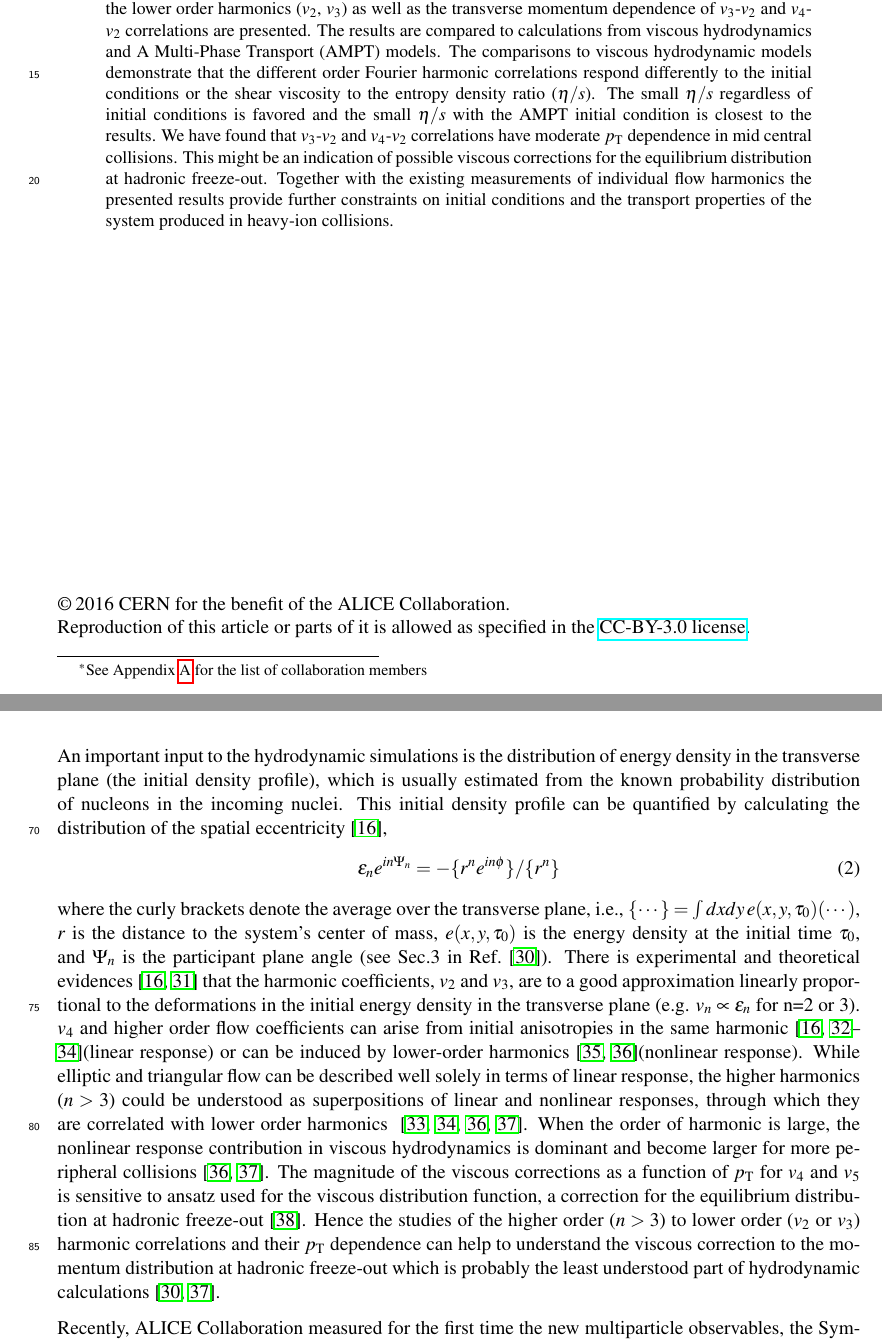
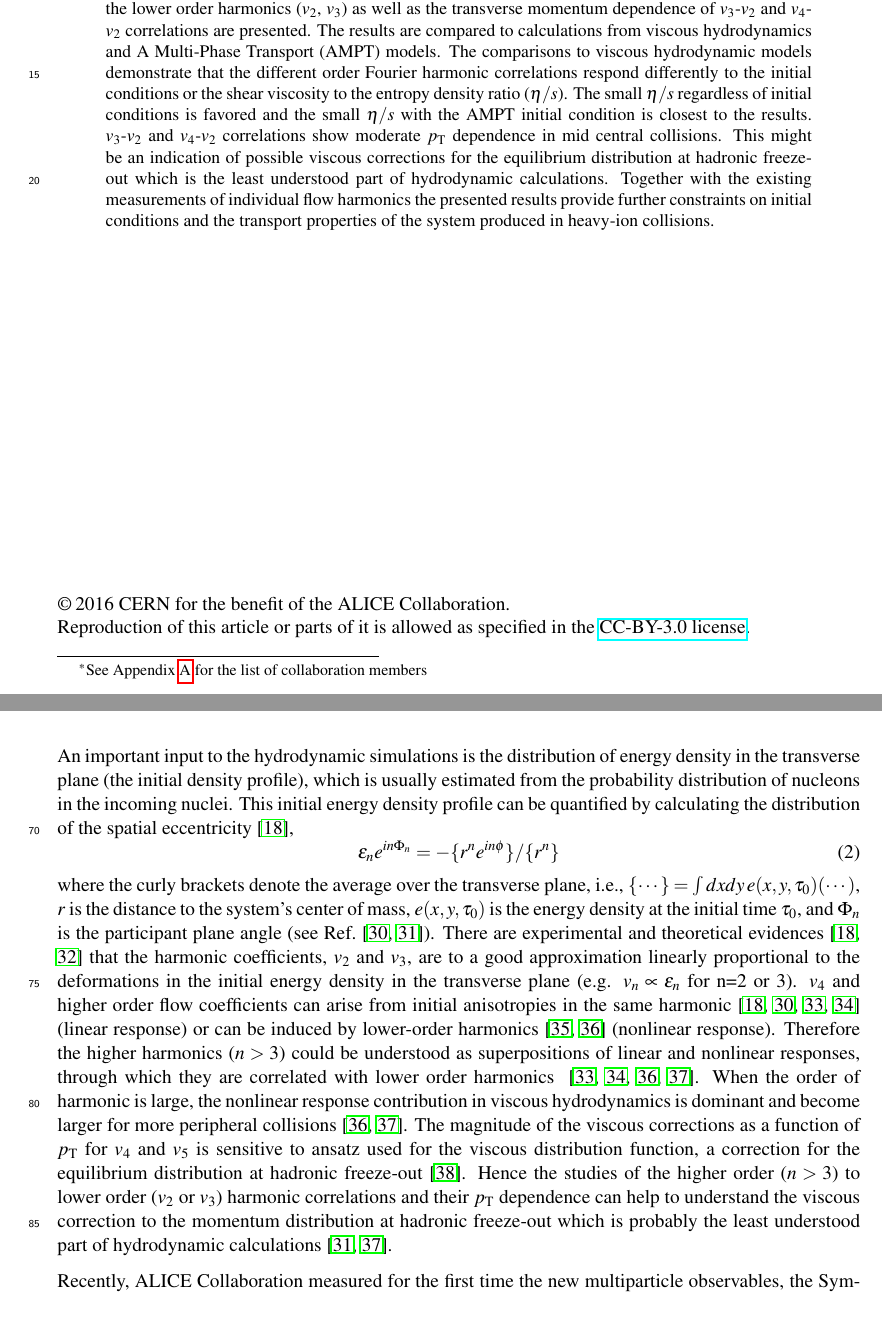
Before and after one commit to dongjokim/paperQConly, a LaTeX document (paper.tex): two parts of pages 1 and 3 of 24, joined at a grey line, cut so that both start at the same text, the shorter picture padded with empty space. Compiled offline with pdfLaTeX.

Commit message:
comment for 1st proof

```diff
--- a/paper.tex
+++ b/paper.tex
@@ -43,7 +43,8 @@
 %
 %%% Put your own title + short title here:
 \title{Systematic studies of correlations between different order flow harmonics in $\PbPb$ collisions at $\mathbf{\sqrt{s_\mathrm{NN}} = 2.76}$~TeV}
-\ShortTitle{Correlations between event-by-event fluctuations of flow harmonics}   % appears on right page headers
+%\title{Higher order event-by-event flow harmonic correlations in $\PbPb$ collisions at $\mathbf{\sqrt{s_\mathrm{NN}} = 2.76}$~TeV}
+\ShortTitle{Correlations between different order flow harmonics}   % appears on right page headers
 
 %
 %%% Do not change the nexts!
@@ -62,7 +63,7 @@ The centrality dependence of correlation between the higher order harmonics ($v_
 The results are compared to calculations from viscous hydrodynamics and  A Multi-Phase Transport ({AMPT}) models.
 The comparisons to viscous hydrodynamic models demonstrate that
 the different order Fourier harmonic correlations respond differently to the initial conditions or the shear viscosity to the entropy density ratio ($\eta/s$). The small $\eta/s$ regardless of initial conditions is favored and the small $\eta/s$ with the AMPT initial condition is closest to the results.
-We have found that $v_3$-$v_2$ and $v_4$-$v_2$ correlations have moderate $p_{\rm T}$ dependence in mid central collisions. This might be an indication of possible viscous corrections for the equilibrium distribution at hadronic freeze-out.
+$v_3$-$v_2$ and $v_4$-$v_2$ correlations show moderate $p_{\rm T}$ dependence in mid central collisions. This might be an indication of possible viscous corrections for the equilibrium distribution at hadronic freeze-out which is the least understood part of hydrodynamic calculations.
 %However the $v_3$-$v_2$ and  $v_4$-$v_3$ cannot be described by any model setting.
 %pt dependence ??
 Together with the existing measurements of individual flow harmonics the presented results provide further constraints
@@ -117,16 +118,16 @@ The viscous effects reduce the magnitude of the elliptic flow. Furthermore, the
 In addition, part of the elliptic flow can also originate from the hadronic phase~\cite{Bozek:2011ua,Rose:2014fba,Ryu:2015vwa}. Therefore,
 knowledge of both the temperature dependence and the relative contributions from the partonic and hadronic phases should be understood better to quantify $\eta/s$ of the partonic fluid.
 
-An important input to the hydrodynamic simulations is the distribution of energy density in the transverse plane (the initial density profile), which is usually estimated from the known probability distribution of nucleons in the incoming nuclei.
-This initial density profile can be quantified by calculating the distribution of the spatial eccentricity~\cite{Alver:2010gr},
+An important input to the hydrodynamic simulations is the distribution of energy density in the transverse plane (the initial density profile), which is usually estimated from the probability distribution of nucleons in the incoming nuclei.
+This initial energy density profile can be quantified by calculating the distribution of the spatial eccentricity~\cite{Alver:2010gr},
 \begin{equation}
- \varepsilon_{n} e^{in\Psi_{n}} = -\{r^n e^{in\phi}\}/ \{r^n\}
+ \varepsilon_{n} e^{in\Phi_{n}} = -\{r^n e^{in\phi}\}/ \{r^n\}
   \label{eq:eccentricities}
 \end{equation}
-where the curly brackets denote the average over the transverse plane, i.e., $\{\cdots\} = \int dxdy\, e(x,y,\tau_0) (\cdots)$, $r$ is the distance to the system's center of mass, $e(x,y,\tau_0)$ is the energy density at the initial time $\tau_0$, and $\Psi_{n}$ is the participant plane angle (see Sec.3 in Ref.~\cite{Niemi:2015qia}).
-There is experimental and theoretical evidences~\cite{Alver:2010gr,Qiu:2011iv} that the harmonic coefficients, $v_2$ and $v_3$, are to a good approximation linearly proportional to the deformations in the initial energy density in the transverse plane (e.g. $v_n \propto \varepsilon_n$ for n=2 or 3).
-$v_4$ and higher order flow coefficients can arise from initial anisotropies in the same harmonic~\cite{Alver:2010gr,Teaney:2010vd,Gubser:2010ui,Hatta:2014jva}(linear response) or can be induced by lower-order harmonics~\cite{Bravina:2013xla,Bravina:2013ora}(nonlinear response).
-While elliptic and triangular flow can be described well solely in terms of linear response, the higher harmonics ($n>3$) could be understood as superpositions of linear and nonlinear responses, through which they are correlated with lower order harmonics ~\cite{Teaney:2012ke,Bravina:2013ora,Gubser:2010ui,Hatta:2014jva}. When the order of harmonic is large, the nonlinear response contribution in viscous hydrodynamics is dominant and become larger for more peripheral collisions~\cite{Teaney:2012ke,Bravina:2013ora}.
+where the curly brackets denote the average over the transverse plane, i.e., $\{\cdots\} = \int dxdy\, e(x,y,\tau_0) (\cdots)$, $r$ is the distance to the system's center of mass, $e(x,y,\tau_0)$ is the energy density at the initial time $\tau_0$, and $\Phi_{n}$ is the participant plane angle (see Ref.~\cite{Teaney:2010vd,Niemi:2015qia}).
+There are experimental and theoretical evidences~\cite{Alver:2010gr,Qiu:2011iv} that the harmonic coefficients, $v_2$ and $v_3$, are to a good approximation linearly proportional to the deformations in the initial energy density in the transverse plane (e.g. $v_n \propto \varepsilon_n$ for n=2 or 3).
+$v_4$ and higher order flow coefficients can arise from initial anisotropies in the same harmonic~\cite{Alver:2010gr,Teaney:2010vd,Gubser:2010ui,Hatta:2014jva} (linear response) or can be induced by lower-order harmonics~\cite{Bravina:2013xla,Bravina:2013ora} (nonlinear response).
+Therefore the higher harmonics ($n>3$) could be understood as superpositions of linear and nonlinear responses, through which they are correlated with lower order harmonics ~\cite{Teaney:2012ke,Bravina:2013ora,Gubser:2010ui,Hatta:2014jva}. When the order of harmonic is large, the nonlinear response contribution in viscous hydrodynamics is dominant and become larger for more peripheral collisions~\cite{Teaney:2012ke,Bravina:2013ora}.
 The magnitude of the viscous corrections as a function of $p_{\rm T}$ for $v_4$ and $v_5$ is sensitive to ansatz used for the viscous distribution function, a correction for the equilibrium distribution at hadronic freeze-out~\cite{Luzum:2010ad}.
 Hence the studies of the higher order ($n>3$) to lower order ($v_2$ or $v_3$) harmonic correlations and their $p_{\rm T}$ dependence can help to understand the viscous correction to the momentum distribution at hadronic freeze-out which is probably the least understood part of hydrodynamic calculations~\cite{Teaney:2012ke,Niemi:2015qia}.
 
```
Also changed, not shown: paper.bib (+15 -1 lines), paper.tex (12 more changed lines).
